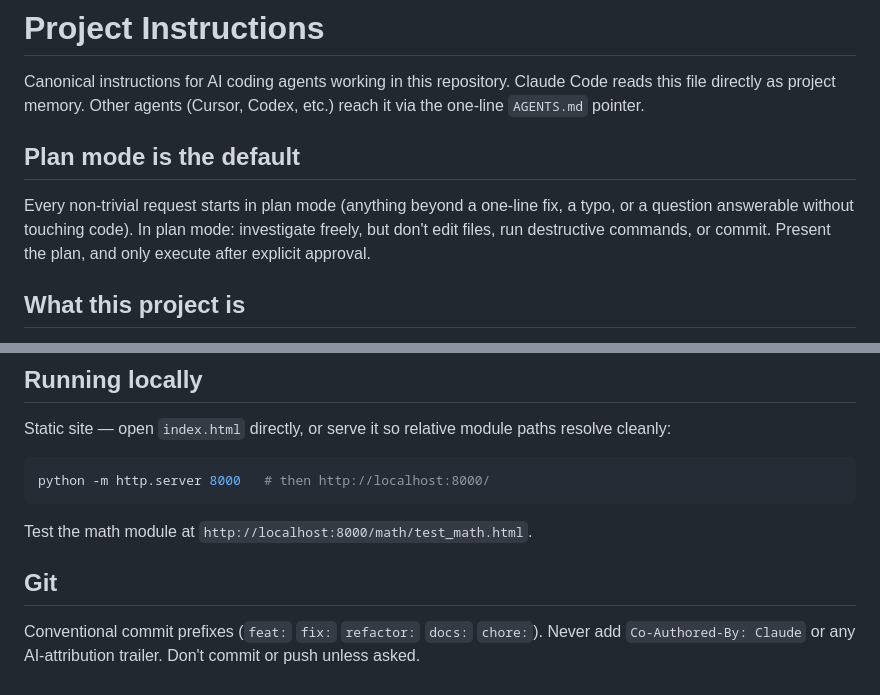
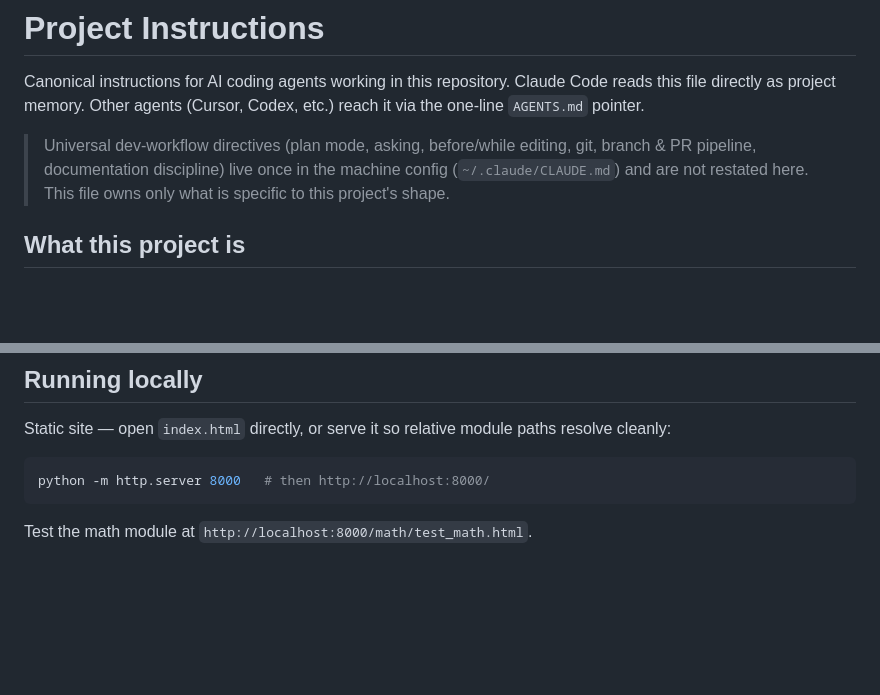
Before and after one commit to ferraroroberto/mathgamesforkids, a Markdown page: CLAUDE.md, 2 parts joined by grey strips. Drawn GitHub-style; blank space fills up the shorter version.

Commit message:
refactor: drop universal Plan-mode/Git sections from CLAUDE.md
These sections restated rules global-CLAUDE.md already owns
(single-home-by-altitude); a one-line defer-to-global header replaces
them, matching gitlab-to-github-migrator's established phrasing.

````diff
--- a/CLAUDE.md
+++ b/CLAUDE.md
@@ -2,9 +2,7 @@
 
 Canonical instructions for AI coding agents working in this repository. Claude Code reads this file directly as project memory. Other agents (Cursor, Codex, etc.) reach it via the one-line `AGENTS.md` pointer.
 
-## Plan mode is the default
-
-Every non-trivial request starts in plan mode (anything beyond a one-line fix, a typo, or a question answerable without touching code). In plan mode: investigate freely, but don't edit files, run destructive commands, or commit. Present the plan, and only execute after explicit approval.
+> Universal dev-workflow directives (plan mode, asking, before/while editing, git, branch & PR pipeline, documentation discipline) live once in the machine config (`~/.claude/CLAUDE.md`) and are not restated here. This file owns only what is specific to this project's shape.
 
 ## What this project is
 
@@ -44,7 +42,3 @@ python -m http.server 8000   # then http://localhost:8000/
 ```
 
 Test the math module at `http://localhost:8000/math/test_math.html`.
-
-## Git
-
-Conventional commit prefixes (`feat:` `fix:` `refactor:` `docs:` `chore:`). Never add `Co-Authored-By: Claude` or any AI-attribution trailer. Don't commit or push unless asked.
````
